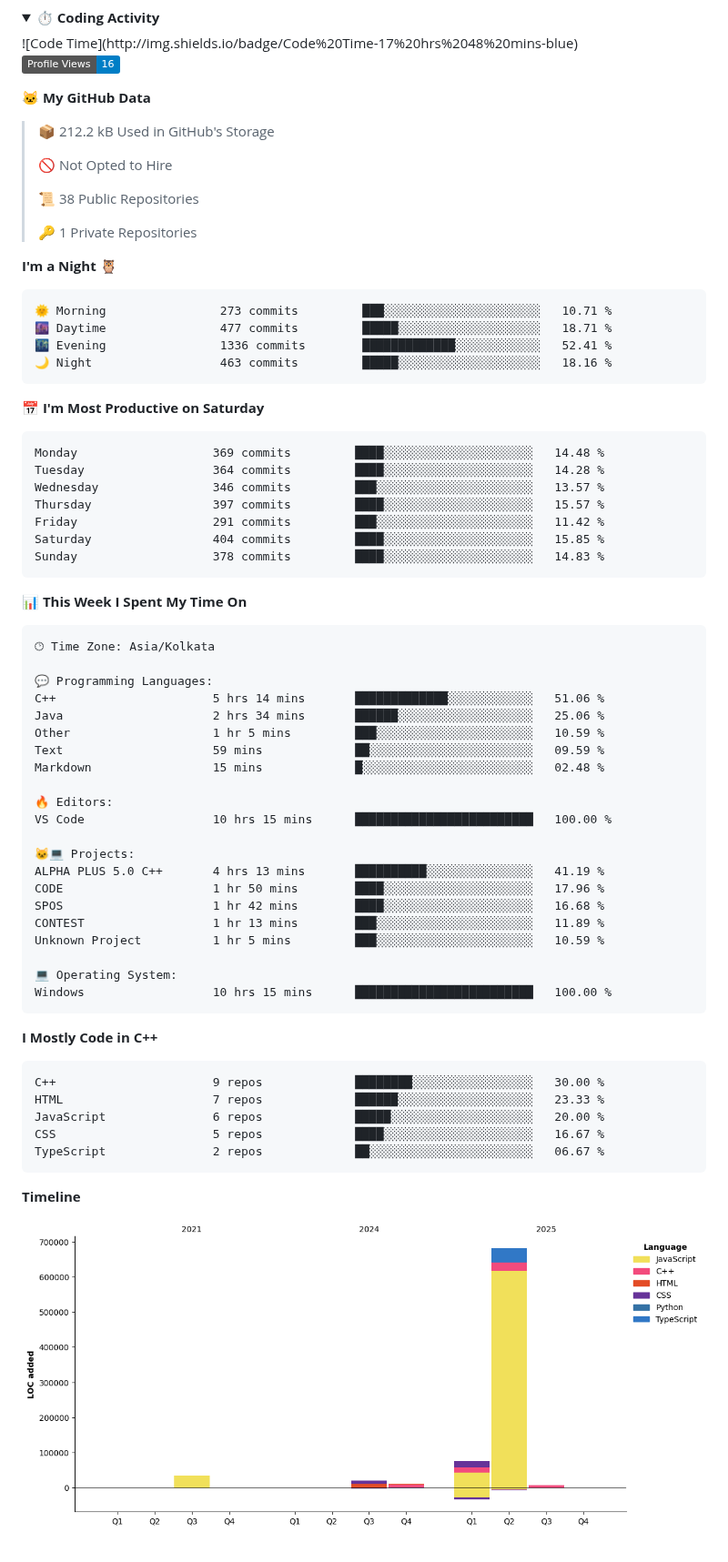
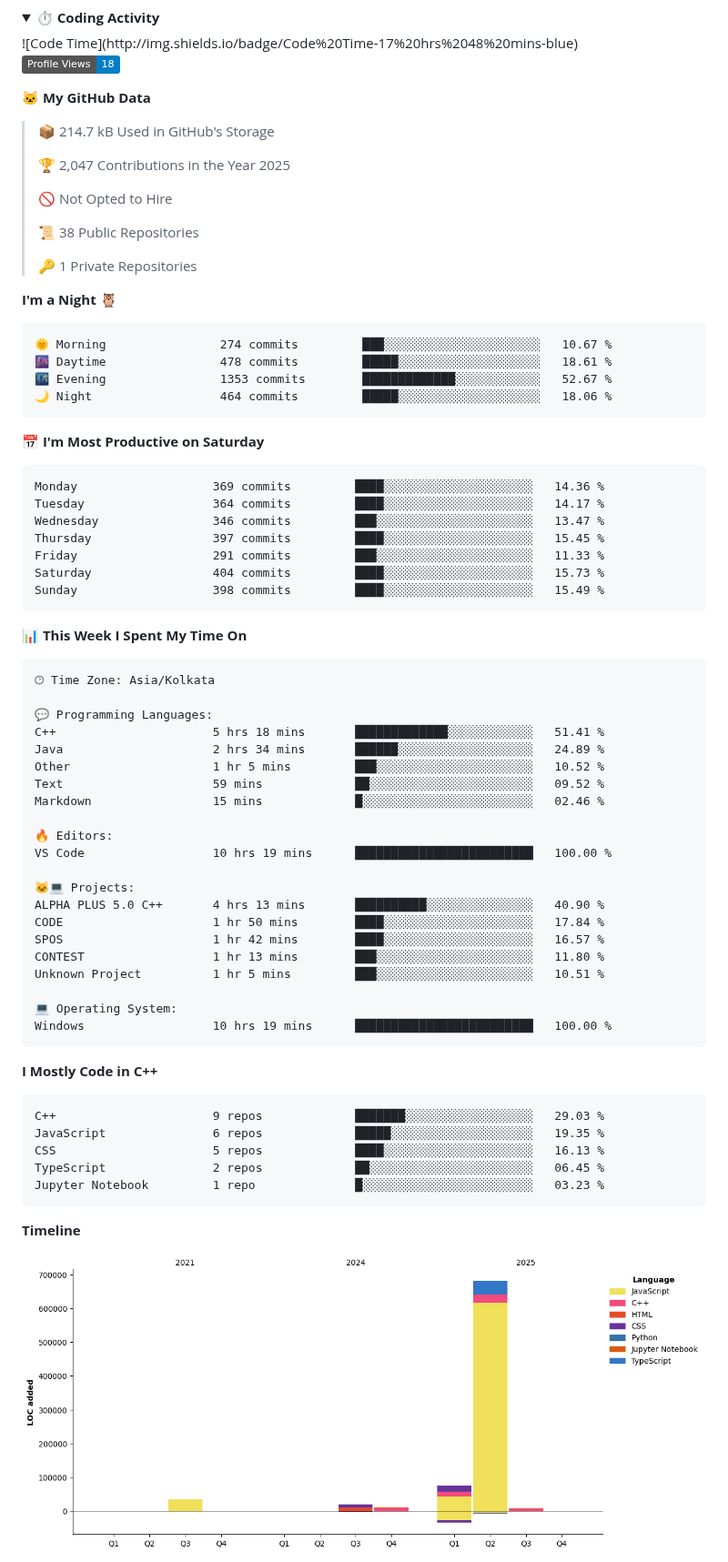
Before and after one commit to Tejas-Santosh-Nalawade/Tejas-Santosh-Nalawade, a Markdown page: README.md, the part around one of its changes. Shown at 91% size. Drawn GitHub-style; pictures changed too: assets/bar_graph.png; folded sections open; badges without logos.

Commit message:
Updated with Dev Metrics

````diff
--- a/README.md
+++ b/README.md
@@ -207,11 +207,13 @@
   <!--START_SECTION:waka-->
 ![Code Time](http://img.shields.io/badge/Code%20Time-17%20hrs%2048%20mins-blue)
 
-![Profile Views](http://img.shields.io/badge/Profile%20Views-16-blue)
+![Profile Views](http://img.shields.io/badge/Profile%20Views-18-blue)
 
 **🐱 My GitHub Data**
 
-> 📦 212.2 kB Used in GitHub's Storage
+> 📦 214.7 kB Used in GitHub's Storage
+ >
+> 🏆 2,047 Contributions in the Year 2025
  >
 > 🚫 Not Opted to Hire
  >
@@ -222,21 +224,21 @@
 **I'm a Night 🦉**
 
 ```text
-🌞 Morning                273 commits         ███░░░░░░░░░░░░░░░░░░░░░░   10.71 %
-🌆 Daytime                477 commits         █████░░░░░░░░░░░░░░░░░░░░   18.71 %
-🌃 Evening                1336 commits        █████████████░░░░░░░░░░░░   52.41 %
-🌙 Night                  463 commits         █████░░░░░░░░░░░░░░░░░░░░   18.16 %
+🌞 Morning                274 commits         ███░░░░░░░░░░░░░░░░░░░░░░   10.67 %
+🌆 Daytime                478 commits         █████░░░░░░░░░░░░░░░░░░░░   18.61 %
+🌃 Evening                1353 commits        █████████████░░░░░░░░░░░░   52.67 %
+🌙 Night                  464 commits         █████░░░░░░░░░░░░░░░░░░░░   18.06 %
 ```
 📅 **I'm Most Productive on Saturday**
 
 ```text
-Monday                   369 commits         ████░░░░░░░░░░░░░░░░░░░░░   14.48 %
-Tuesday                  364 commits         ████░░░░░░░░░░░░░░░░░░░░░   14.28 %
-Wednesday                346 commits         ███░░░░░░░░░░░░░░░░░░░░░░   13.57 %
-Thursday                 397 commits         ████░░░░░░░░░░░░░░░░░░░░░   15.57 %
-Friday                   291 commits         ███░░░░░░░░░░░░░░░░░░░░░░   11.42 %
-Saturday                 404 commits         ████░░░░░░░░░░░░░░░░░░░░░   15.85 %
-Sunday                   378 commits         ████░░░░░░░░░░░░░░░░░░░░░   14.83 %
+Monday                   369 commits         ████░░░░░░░░░░░░░░░░░░░░░   14.36 %
+Tuesday                  364 commits         ████░░░░░░░░░░░░░░░░░░░░░   14.17 %
+Wednesday                346 commits         ███░░░░░░░░░░░░░░░░░░░░░░   13.47 %
+Thursday                 397 commits         ████░░░░░░░░░░░░░░░░░░░░░   15.45 %
+Friday                   291 commits         ███░░░░░░░░░░░░░░░░░░░░░░   11.33 %
+Saturday                 404 commits         ████░░░░░░░░░░░░░░░░░░░░░   15.73 %
+Sunday                   398 commits         ████░░░░░░░░░░░░░░░░░░░░░   15.49 %
 ```
 
 
@@ -246,34 +248,34 @@ Sunday                   378 commits         ████░░░░░░░
 🕑︎ Time Zone: Asia/Kolkata
 
 💬 Programming Languages:
-C++                      5 hrs 14 mins       █████████████░░░░░░░░░░░░   51.06 %
-Java                     2 hrs 34 mins       ██████░░░░░░░░░░░░░░░░░░░   25.06 %
-Other                    1 hr 5 mins         ███░░░░░░░░░░░░░░░░░░░░░░   10.59 %
-Text                     59 mins             ██░░░░░░░░░░░░░░░░░░░░░░░   09.59 %
-Markdown                 15 mins             █░░░░░░░░░░░░░░░░░░░░░░░░   02.48 %
+C++                      5 hrs 18 mins       █████████████░░░░░░░░░░░░   51.41 %
+Java                     2 hrs 34 mins       ██████░░░░░░░░░░░░░░░░░░░   24.89 %
+Other                    1 hr 5 mins         ███░░░░░░░░░░░░░░░░░░░░░░   10.52 %
+Text                     59 mins             ██░░░░░░░░░░░░░░░░░░░░░░░   09.52 %
+Markdown                 15 mins             █░░░░░░░░░░░░░░░░░░░░░░░░   02.46 %
 
 🔥 Editors:
-VS Code                  10 hrs 15 mins      █████████████████████████   100.00 %
+VS Code                  10 hrs 19 mins      █████████████████████████   100.00 %
 
 🐱‍💻 Projects:
-ALPHA PLUS 5.0 C++       4 hrs 13 mins       ██████████░░░░░░░░░░░░░░░   41.19 %
-CODE                     1 hr 50 mins        ████░░░░░░░░░░░░░░░░░░░░░   17.96 %
-SPOS                     1 hr 42 mins        ████░░░░░░░░░░░░░░░░░░░░░   16.68 %
-CONTEST                  1 hr 13 mins        ███░░░░░░░░░░░░░░░░░░░░░░   11.89 %
-Unknown Project          1 hr 5 mins         ███░░░░░░░░░░░░░░░░░░░░░░   10.59 %
+ALPHA PLUS 5.0 C++       4 hrs 13 mins       ██████████░░░░░░░░░░░░░░░   40.90 %
+CODE                     1 hr 50 mins        ████░░░░░░░░░░░░░░░░░░░░░   17.84 %
+SPOS                     1 hr 42 mins        ████░░░░░░░░░░░░░░░░░░░░░   16.57 %
+CONTEST                  1 hr 13 mins        ███░░░░░░░░░░░░░░░░░░░░░░   11.80 %
+Unknown Project          1 hr 5 mins         ███░░░░░░░░░░░░░░░░░░░░░░   10.51 %
 
 💻 Operating System:
-Windows                  10 hrs 15 mins      █████████████████████████   100.00 %
+Windows                  10 hrs 19 mins      █████████████████████████   100.00 %
 ```
 
 **I Mostly Code in C++**
 
 ```text
-C++                      9 repos             ████████░░░░░░░░░░░░░░░░░   30.00 %
-HTML                     7 repos             ██████░░░░░░░░░░░░░░░░░░░   23.33 %
-JavaScript               6 repos             █████░░░░░░░░░░░░░░░░░░░░   20.00 %
-CSS                      5 repos             ████░░░░░░░░░░░░░░░░░░░░░   16.67 %
-TypeScript               2 repos             ██░░░░░░░░░░░░░░░░░░░░░░░   06.67 %
+C++                      9 repos             ███████░░░░░░░░░░░░░░░░░░   29.03 %
+JavaScript               6 repos             █████░░░░░░░░░░░░░░░░░░░░   19.35 %
+CSS                      5 repos             ████░░░░░░░░░░░░░░░░░░░░░   16.13 %
+TypeScript               2 repos             ██░░░░░░░░░░░░░░░░░░░░░░░   06.45 %
+Jupyter Notebook         1 repo              █░░░░░░░░░░░░░░░░░░░░░░░░   03.23 %
 ```
 
 
````
Also changed, not shown: other parts of README.md (+1 -1 lines).
